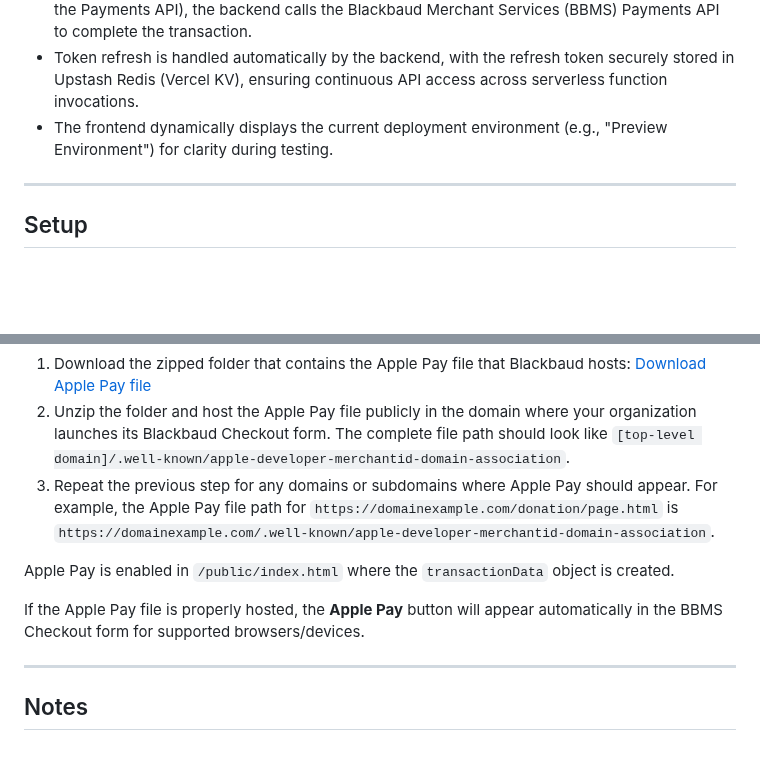
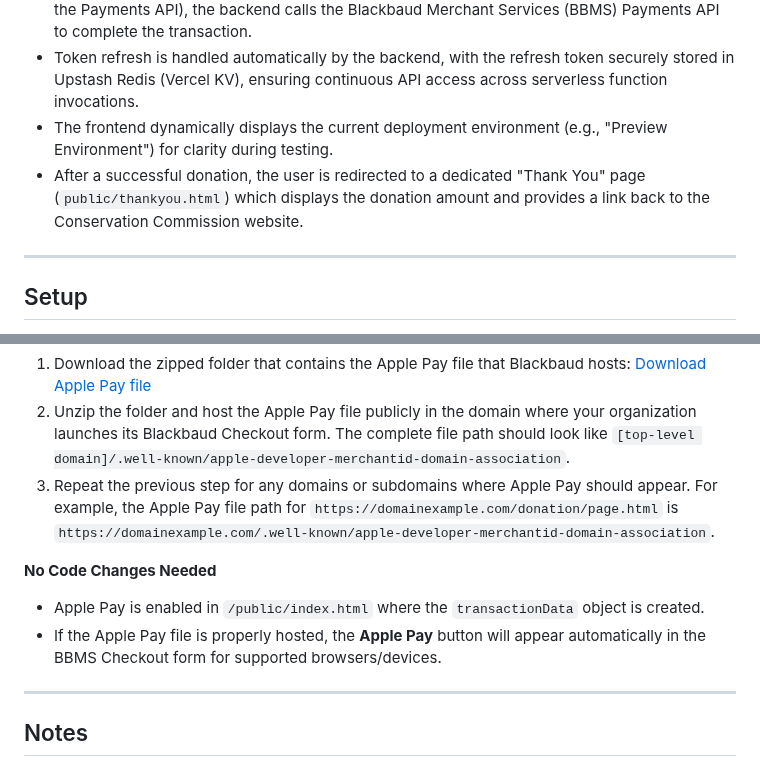
Before and after one commit to charlesbolducGIS/scc-donations, a Markdown page: README.md, 2 parts joined by grey strips. Drawn GitHub-style; blank space fills up the shorter version.

Commit message:
Doc: updated Readme and Architecture documentation for added Thank You page.

```diff
--- a/README.md
+++ b/README.md
@@ -14,6 +14,7 @@ This application enables the Sutton Conservation Commission (SCC) to accept dona
 - Using this access token and the `transactionToken` (which acts as an `authorization_token` for the Payments API), the backend calls the Blackbaud Merchant Services (BBMS) Payments API to complete the transaction.
 - Token refresh is handled automatically by the backend, with the refresh token securely stored in Upstash Redis (Vercel KV), ensuring continuous API access across serverless function invocations.
 - The frontend dynamically displays the current deployment environment (e.g., "Preview Environment") for clarity during testing.
+- After a successful donation, the user is redirected to a dedicated "Thank You" page (`public/thankyou.html`) which displays the donation amount and provides a link back to the Conservation Commission website.
 
 ---
 
@@ -172,9 +173,9 @@ To display Apple Pay, Apple requires you to host a file to validate merchant dom
 2. Unzip the folder and host the Apple Pay file publicly in the domain where your organization launches its Blackbaud Checkout form. The complete file path should look like `[top-level domain]/.well-known/apple-developer-merchantid-domain-association`.
 3. Repeat the previous step for any domains or subdomains where Apple Pay should appear. For example, the Apple Pay file path for `https://domainexample.com/donation/page.html` is `https://domainexample.com/.well-known/apple-developer-merchantid-domain-association`.
 
-Apple Pay is enabled in `/public/index.html` where the `transactionData` object is created.
-
-If the Apple Pay file is properly hosted, the **Apple Pay** button will appear automatically in the BBMS Checkout form for supported browsers/devices.
+**No Code Changes Needed**
+- Apple Pay is enabled in `/public/index.html` where the `transactionData` object is created.
+- If the Apple Pay file is properly hosted, the **Apple Pay** button will appear automatically in the BBMS Checkout form for supported browsers/devices.
 
 ---
 
```
Also changed, not shown: other parts of README.md (+0 -2 lines), docs/architecture.md (+4 -2 lines).
